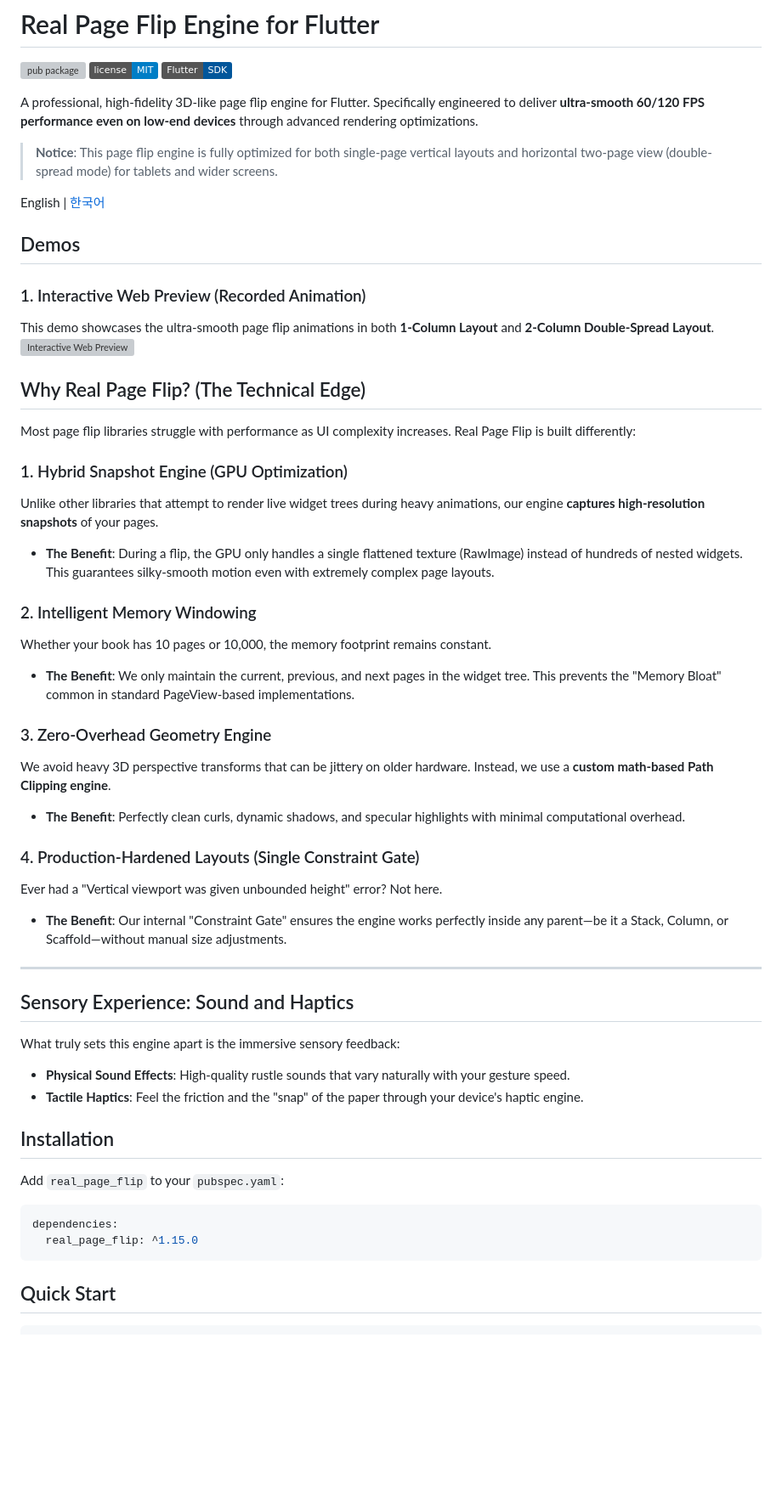
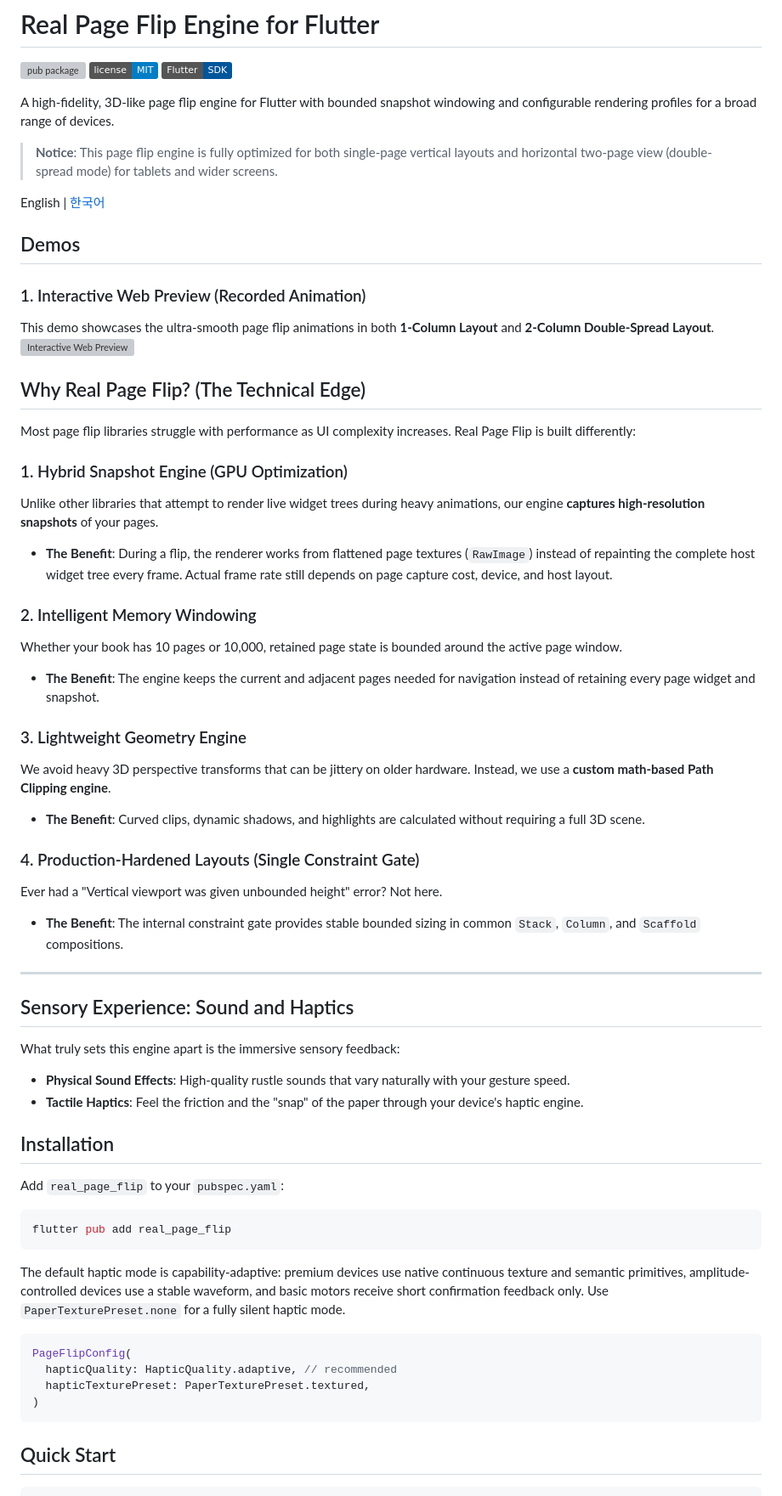
Before and after one commit to ChaPDCha/flutter_real_page_flip, a Markdown page: README.md, the part around one of its changes. Shown at 85% size. GitHub-like rendering; badges without logos; blank space fills up the shorter version; grey boxes are pictures that could not be loaded.

````diff
--- a/README.md
+++ b/README.md
@@ -4,7 +4,8 @@
 [![License](https://img.shields.io/badge/license-MIT-blue.svg)](LICENSE)
 [![Flutter](https://img.shields.io/badge/Flutter-SDK-%2302569B?logo=flutter)](https://flutter.dev)
 
-A professional, high-fidelity 3D-like page flip engine for Flutter. Specifically engineered to deliver **ultra-smooth 60/120 FPS performance even on low-end devices** through advanced rendering optimizations.
+A high-fidelity, 3D-like page flip engine for Flutter with bounded snapshot
+windowing and configurable rendering profiles for a broad range of devices.
 
 > **Notice**: This page flip engine is fully optimized for both single-page vertical layouts and horizontal two-page view (double-spread mode) for tablets and wider screens.
 
@@ -22,19 +23,19 @@ Most page flip libraries struggle with performance as UI complexity increases. R
 
 ### 1. Hybrid Snapshot Engine (GPU Optimization)
 Unlike other libraries that attempt to render live widget trees during heavy animations, our engine **captures high-resolution snapshots** of your pages.
-- **The Benefit**: During a flip, the GPU only handles a single flattened texture (RawImage) instead of hundreds of nested widgets. This guarantees silky-smooth motion even with extremely complex page layouts.
+- **The Benefit**: During a flip, the renderer works from flattened page textures (`RawImage`) instead of repainting the complete host widget tree every frame. Actual frame rate still depends on page capture cost, device, and host layout.
 
 ### 2. Intelligent Memory Windowing
-Whether your book has 10 pages or 10,000, the memory footprint remains constant.
-- **The Benefit**: We only maintain the current, previous, and next pages in the widget tree. This prevents the "Memory Bloat" common in standard PageView-based implementations.
+Whether your book has 10 pages or 10,000, retained page state is bounded around the active page window.
+- **The Benefit**: The engine keeps the current and adjacent pages needed for navigation instead of retaining every page widget and snapshot.
 
-### 3. Zero-Overhead Geometry Engine
+### 3. Lightweight Geometry Engine
 We avoid heavy 3D perspective transforms that can be jittery on older hardware. Instead, we use a **custom math-based Path Clipping engine**.
-- **The Benefit**: Perfectly clean curls, dynamic shadows, and specular highlights with minimal computational overhead.
+- **The Benefit**: Curved clips, dynamic shadows, and highlights are calculated without requiring a full 3D scene.
 
 ### 4. Production-Hardened Layouts (Single Constraint Gate)
 Ever had a "Vertical viewport was given unbounded height" error? Not here.
-- **The Benefit**: Our internal "Constraint Gate" ensures the engine works perfectly inside any parent—be it a Stack, Column, or Scaffold—without manual size adjustments.
+- **The Benefit**: The internal constraint gate provides stable bounded sizing in common `Stack`, `Column`, and `Scaffold` compositions.
 
 ---
 
@@ -48,9 +49,20 @@ What truly sets this engine apart is the immersive sensory feedback:
 
 Add `real_page_flip` to your `pubspec.yaml`:
 
-```yaml
-dependencies:
-  real_page_flip: ^1.15.0
+```bash
+flutter pub add real_page_flip
+```
+
+The default haptic mode is capability-adaptive: premium devices use native
+continuous texture and semantic primitives, amplitude-controlled devices use a
+stable waveform, and basic motors receive short confirmation feedback only.
+Use `PaperTexturePreset.none` for a fully silent haptic mode.
+
+```dart
+PageFlipConfig(
+  hapticQuality: HapticQuality.adaptive, // recommended
+  hapticTexturePreset: PaperTexturePreset.textured,
+)
 ```
 
 ## Quick Start
````
Also changed, not shown: other parts of README.md (+2 -23 lines), README_KR.md (+22 -10 lines).
